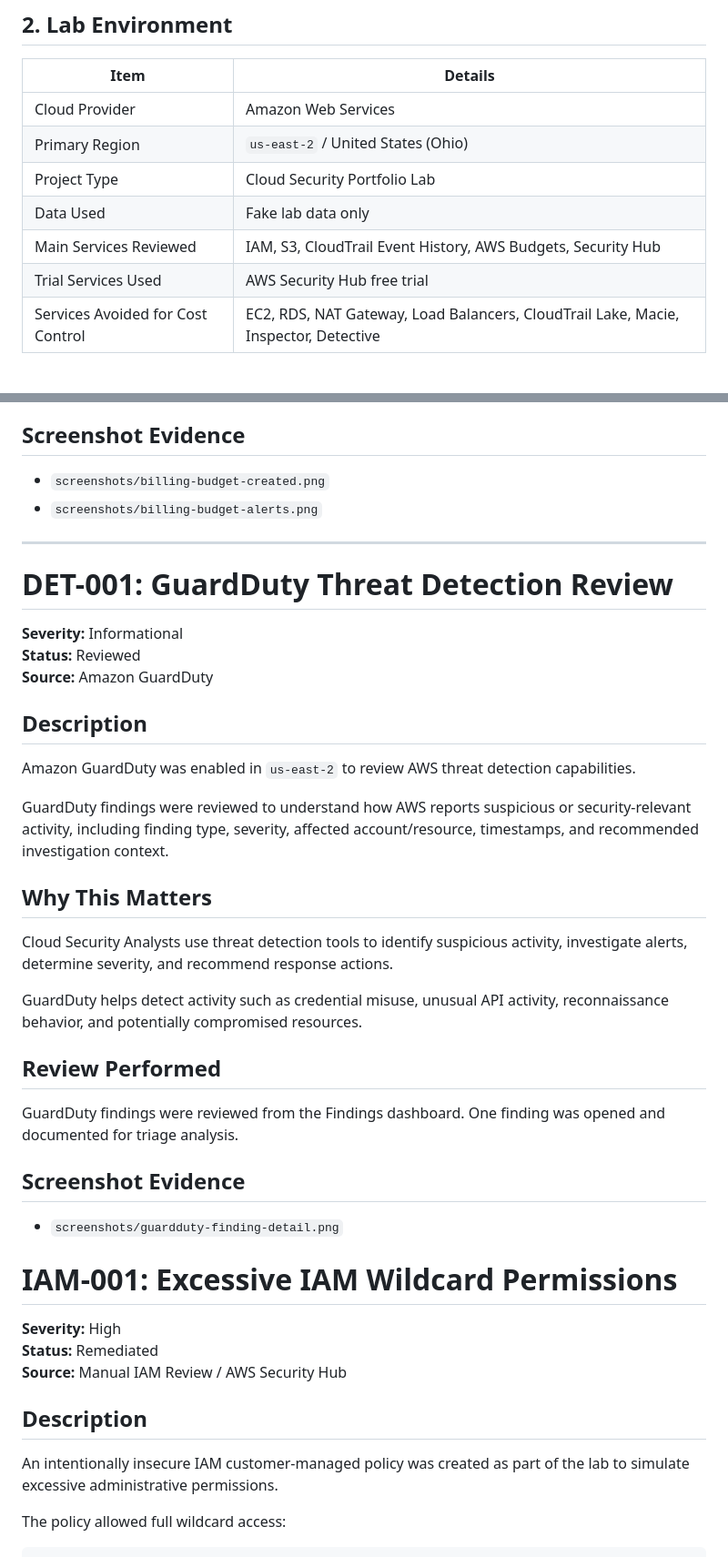
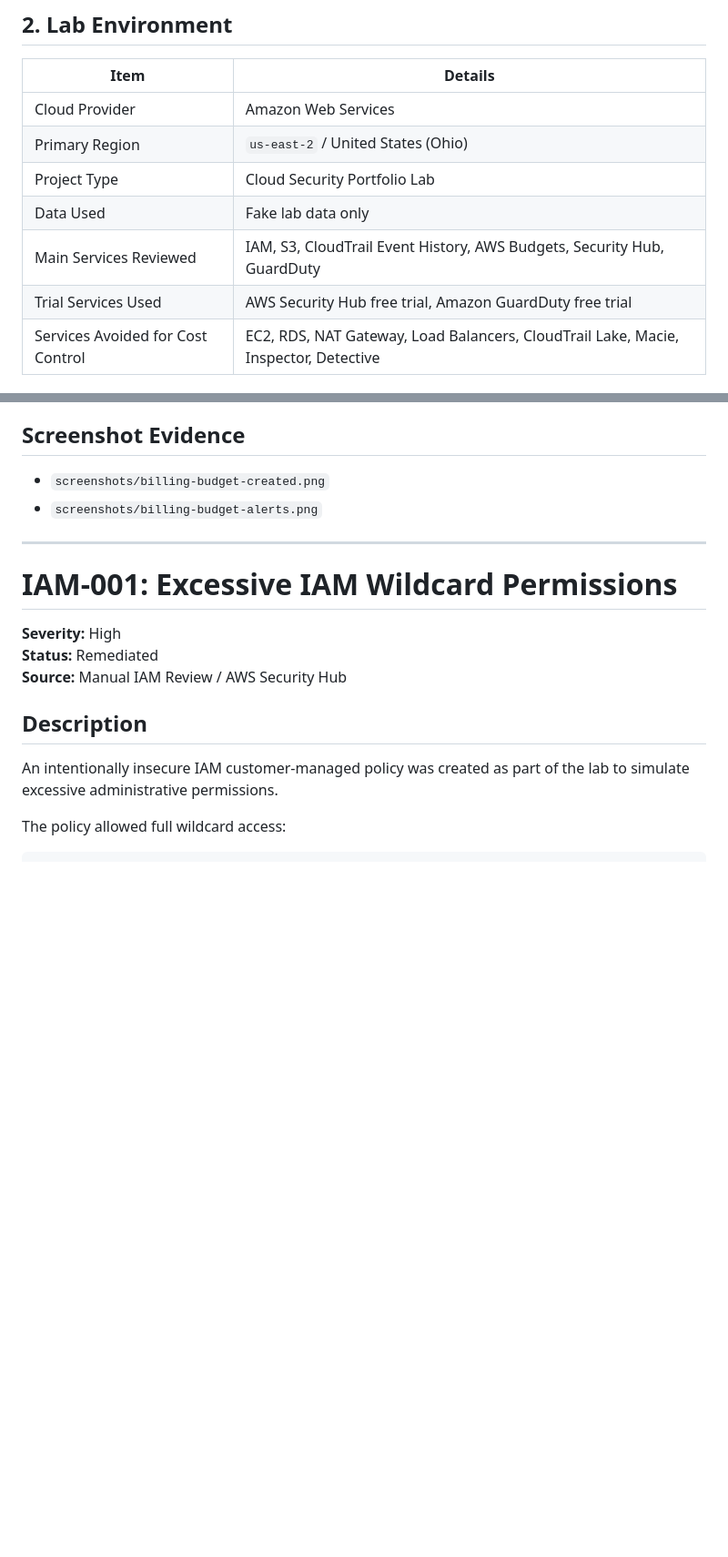
Before and after one commit to Diego-CSEC/aws-cloud-security-posture-threat-detection-lab, a Markdown page: reports/cloud-security-assessment-report.md, 2 parts joined by grey strips. Shown at 91% size. Rendered like a GitHub page; blank space fills up the shorter version.

```diff
--- a/reports/cloud-security-assessment-report.md
+++ b/reports/cloud-security-assessment-report.md
@@ -14,8 +14,8 @@ The lab was designed to simulate a small organization that recently started usin
 | Primary Region | `us-east-2` / United States (Ohio) |
 | Project Type | Cloud Security Portfolio Lab |
 | Data Used | Fake lab data only |
-| Main Services Reviewed | IAM, S3, CloudTrail Event History, AWS Budgets, Security Hub |
-| Trial Services Used | AWS Security Hub free trial |
+| Main Services Reviewed | IAM, S3, CloudTrail Event History, AWS Budgets, Security Hub, GuardDuty |
+| Trial Services Used | AWS Security Hub free trial, Amazon GuardDuty free trial |
 | Services Avoided for Cost Control | EC2, RDS, NAT Gateway, Load Balancers, CloudTrail Lake, Macie, Inspector, Detective |
 
 ## 3. Assessment Scope
@@ -113,31 +120,6 @@ Budget alert configuration was reviewed and documented with screenshot evidence.
 - `screenshots/billing-budget-alerts.png`
 
 ---
-# DET-001: GuardDuty Threat Detection Review
-
-**Severity:** Informational
-**Status:** Reviewed
-**Source:** Amazon GuardDuty
-
-## Description
-
-Amazon GuardDuty was enabled in `us-east-2` to review AWS threat detection capabilities.
-
-GuardDuty findings were reviewed to understand how AWS reports suspicious or security-relevant activity, including finding type, severity, affected account/resource, timestamps, and recommended investigation context.
-
-## Why This Matters
-
-Cloud Security Analysts use threat detection tools to identify suspicious activity, investigate alerts, determine severity, and recommend response actions.
-
-GuardDuty helps detect activity such as credential misuse, unusual API activity, reconnaissance behavior, and potentially compromised resources.
-
-## Review Performed
-
-GuardDuty findings were reviewed from the Findings dashboard. One finding was opened and documented for triage analysis.
-
-## Screenshot Evidence
-
-- `screenshots/guardduty-finding-detail.png`
 
 # IAM-001: Excessive IAM Wildcard Permissions
 
```
Also changed, not shown: other parts of reports/cloud-security-assessment-report.md (+9 -2 lines).
